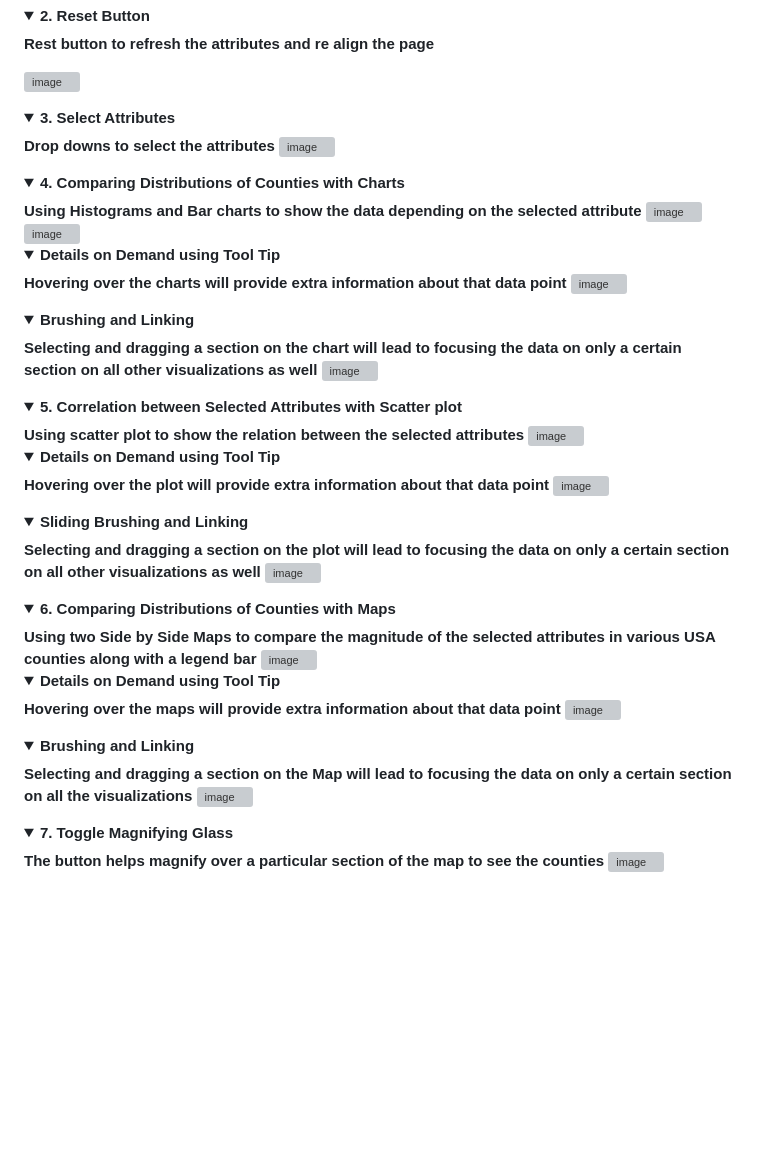
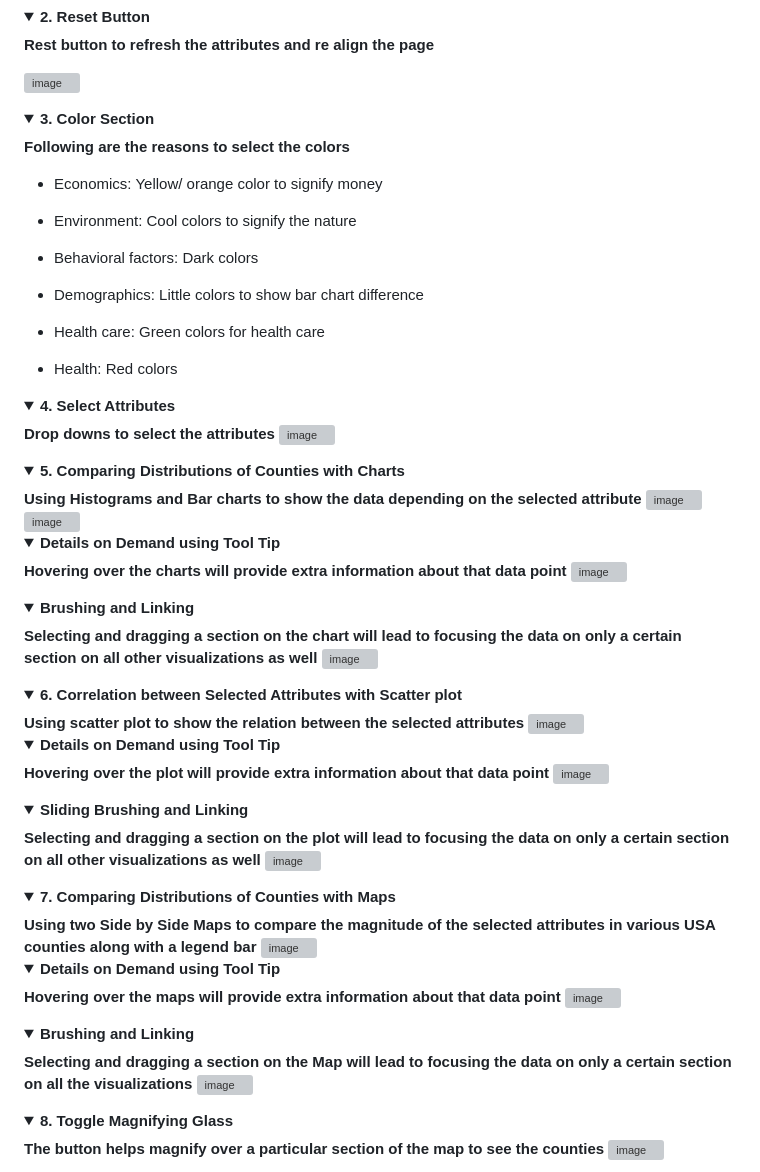
Before and after one commit to SaumickPradhan/Interactive-USA-County-Health-Data-Viz, a Markdown page: README.md, the part around the change printed below. Drawn GitHub-style; folded sections open; blank space fills up the shorter version; grey boxes are pictures that could not be loaded.

```diff
--- a/README.md
+++ b/README.md
@@ -94,7 +105,27 @@ Following are the attributes used:
 
 
 <details>
-  <summary><b>3. Select Attributes</b> </summary>
+  <summary><b>3. Color Section</b> </summary>
+
+  <b>Following are the reasons to select the colors</b>
+
+- Economics: Yellow/ orange color to signify money
+
+- Environment: Cool colors to signify the nature
+
+- Behavioral factors: Dark colors
+
+- Demographics: Little colors to show bar chart difference
+
+- Health care: Green colors for health care
+
+- Health: Red colors
+
+</details>
+
+
+<details>
+  <summary><b>4. Select Attributes</b> </summary>
   <b>Drop downs to select the attributes</b>
 
 <img width="1135" alt="image" src="https://github.com/SaumickPradhan/Interactive-USA-County-Health-Data-Viz/assets/85262444/ce02fe2a-b0d8-422e-9a0a-1434340962a5">
@@ -103,7 +134,7 @@ Following are the attributes used:
 
 
 <details>
-  <summary><b>4. Comparing Distributions of Counties with Charts</b> </summary>
+  <summary><b>5. Comparing Distributions of Counties with Charts</b> </summary>
   <b>Using Histograms and Bar charts to show the data depending on the selected attribute</b>
 
 <img width="1215" alt="image" src="https://github.com/SaumickPradhan/Interactive-USA-County-Health-Data-Viz/assets/85262444/6be3575b-f49c-4c62-99e0-546d5913d19c">
@@ -126,7 +157,7 @@ Following are the attributes used:
 
 
 <details>
-  <summary><b>5. Correlation between Selected Attributes with Scatter plot</b> </summary>
+  <summary><b>6. Correlation between Selected Attributes with Scatter plot</b> </summary>
   <b>Using scatter plot to show the relation between the selected attributes</b>
 
 <img width="680" alt="image" src="https://github.com/SaumickPradhan/Interactive-USA-County-Health-Data-Viz/assets/85262444/c2cfac8b-1fb8-4ef4-ad50-91c39d020406">
@@ -149,7 +180,7 @@ Following are the attributes used:
 
 
 <details>
-  <summary><b>6. Comparing Distributions of Counties with Maps</b> </summary>
+  <summary><b>7. Comparing Distributions of Counties with Maps</b> </summary>
   <b>Using two Side by Side Maps to compare the magnitude of the selected attributes in various USA counties along with a legend bar</b>
 
 <img width="1325" alt="image" src="https://github.com/SaumickPradhan/Interactive-USA-County-Health-Data-Viz/assets/85262444/067a925f-5e86-4826-a2f0-7566eba6bb4a">
@@ -169,7 +200,7 @@ Following are the attributes used:
 </details>
 
 <details>
-<summary><b>7. Toggle Magnifying Glass</b></summary>
+<summary><b>8. Toggle Magnifying Glass</b></summary>
 <b>The button helps magnify over a particular section of the map to see the counties</b>
 <img width="264" alt="image" src="https://github.com/SaumickPradhan/Interactive-USA-County-Health-Data-Viz/assets/85262444/d1d8bbe7-5f6c-4c61-8640-d1802fca8ee7">
 </details>
```
Also changed, not shown: other parts of README.md (+23 -12 lines).
